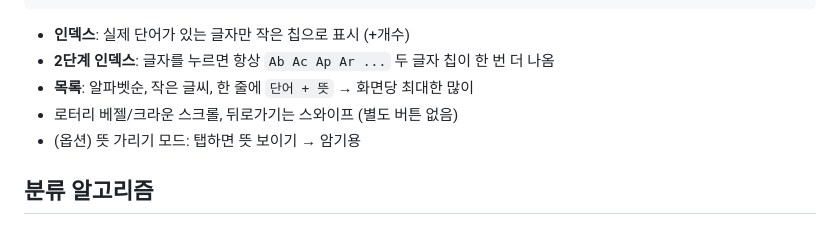
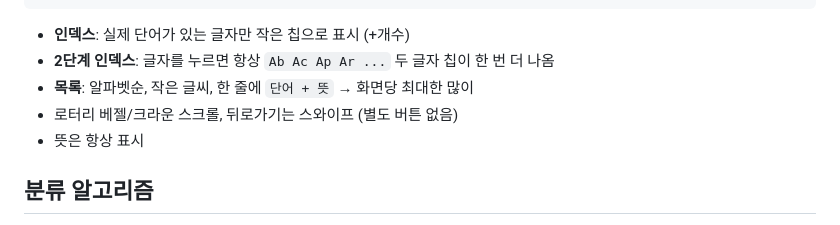
Before and after one commit to Sgh1101/word, a Markdown page: PLAN.md, the part around the change. Drawn GitHub-style.

```diff
--- a/PLAN.md
+++ b/PLAN.md
@@ -45,7 +45,7 @@ Word { id, term(영어), meaning(뜻), createdAt }
 - **2단계 인덱스**: 글자를 누르면 항상 `Ab Ac Ap Ar ...` 두 글자 칩이 한 번 더 나옴
 - **목록**: 알파벳순, 작은 글씨, 한 줄에 `단어 + 뜻` → 화면당 최대한 많이
 - 로터리 베젤/크라운 스크롤, 뒤로가기는 스와이프 (별도 버튼 없음)
-- (옵션) 뜻 가리기 모드: 탭하면 뜻 보이기 → 암기용
+- 뜻은 항상 표시
 
 ## 분류 알고리즘
 1. 전체 단어를 소문자 기준 알파벳 정렬
```
Also changed, not shown: README.md (+1 -2 lines), docs/watch-preview.png, wear/screenshots/3_list.png, wear/screenshots/4_list_hidden.png (deleted), 4 other files.
